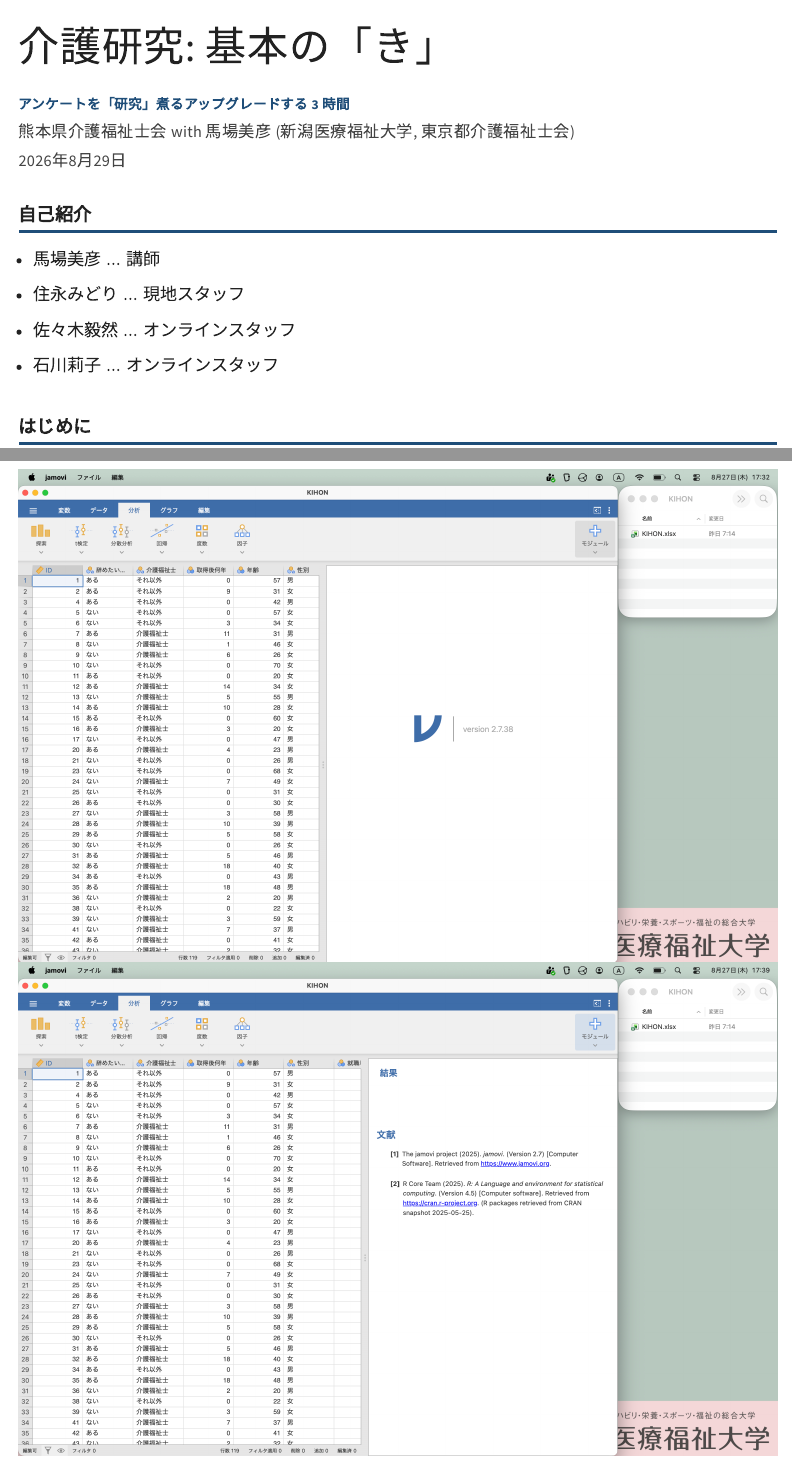
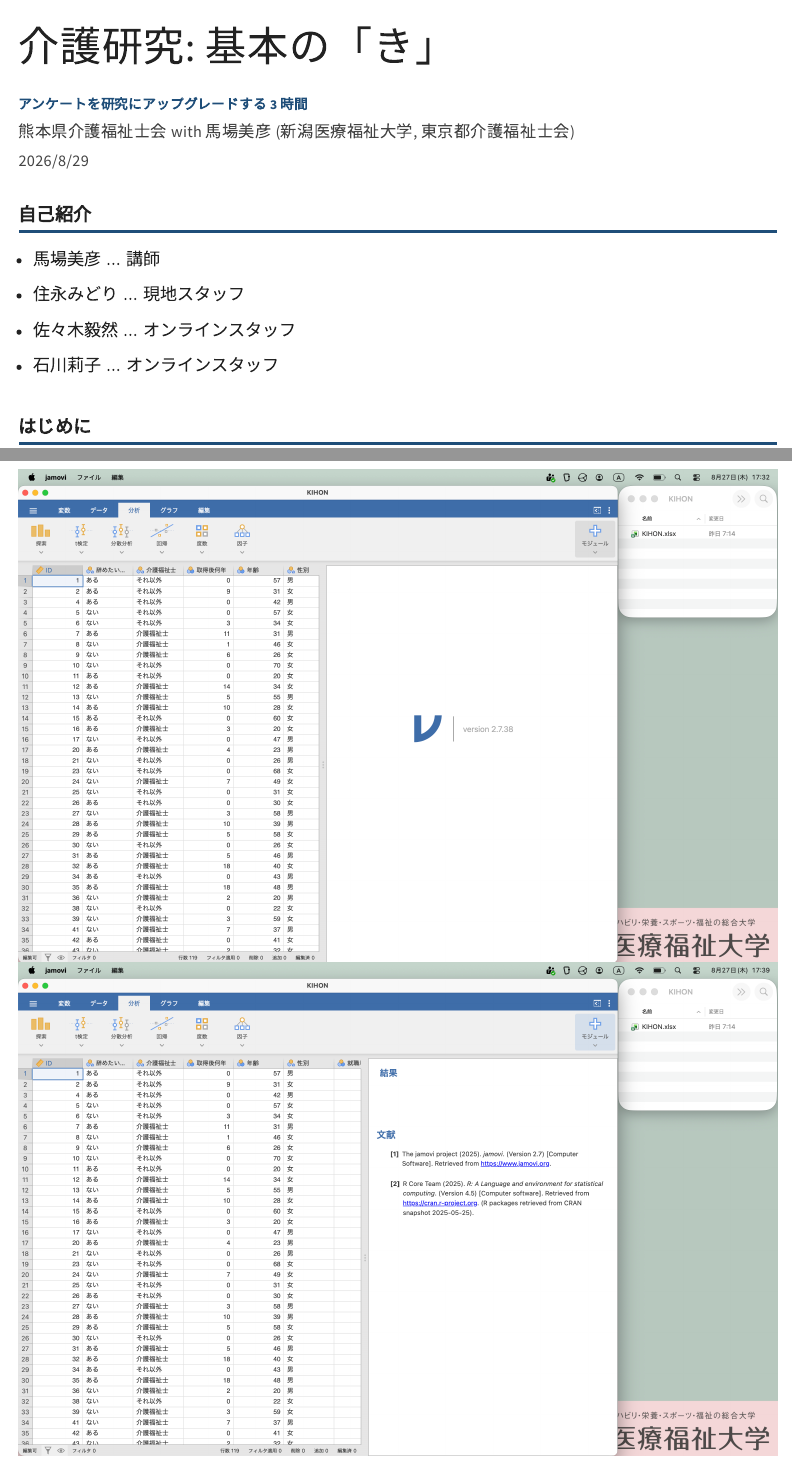
Before and after one commit to intl-society-for-kaigo-research/logistic_regression_with_r_2026, a Quarto document (event/index.qmd): the page in a window 1100 px wide, from its top, and a second part further down, joined at a grey line. Rendered offline with R 4.5, knitr and Pandoc in place of Quarto, with nearby package versions; some code elsewhere in the file could not run offline; menus at the side of the page are left out.

Commit message:
from Narita

````diff
--- a/event/index.qmd
+++ b/event/index.qmd
@@ -1,8 +1,8 @@
 ---
 title: "介護研究: 基本の「き」"
-subtitle: "アンケートを「研究」煮るアップグレードする 3 時間"
+subtitle: "アンケートを研究にアップグレードする 3 時間"
 author: "熊本県介護福祉士会 with 馬場美彦 (新潟医療福祉大学, 東京都介護福祉士会)"
-date: "2026年8月29日"
+date: "2026/8/29"
 ---
 
 ```{r include=FALSE}
````
Also changed, not shown: event/index.qmd (2 more changed lines).
